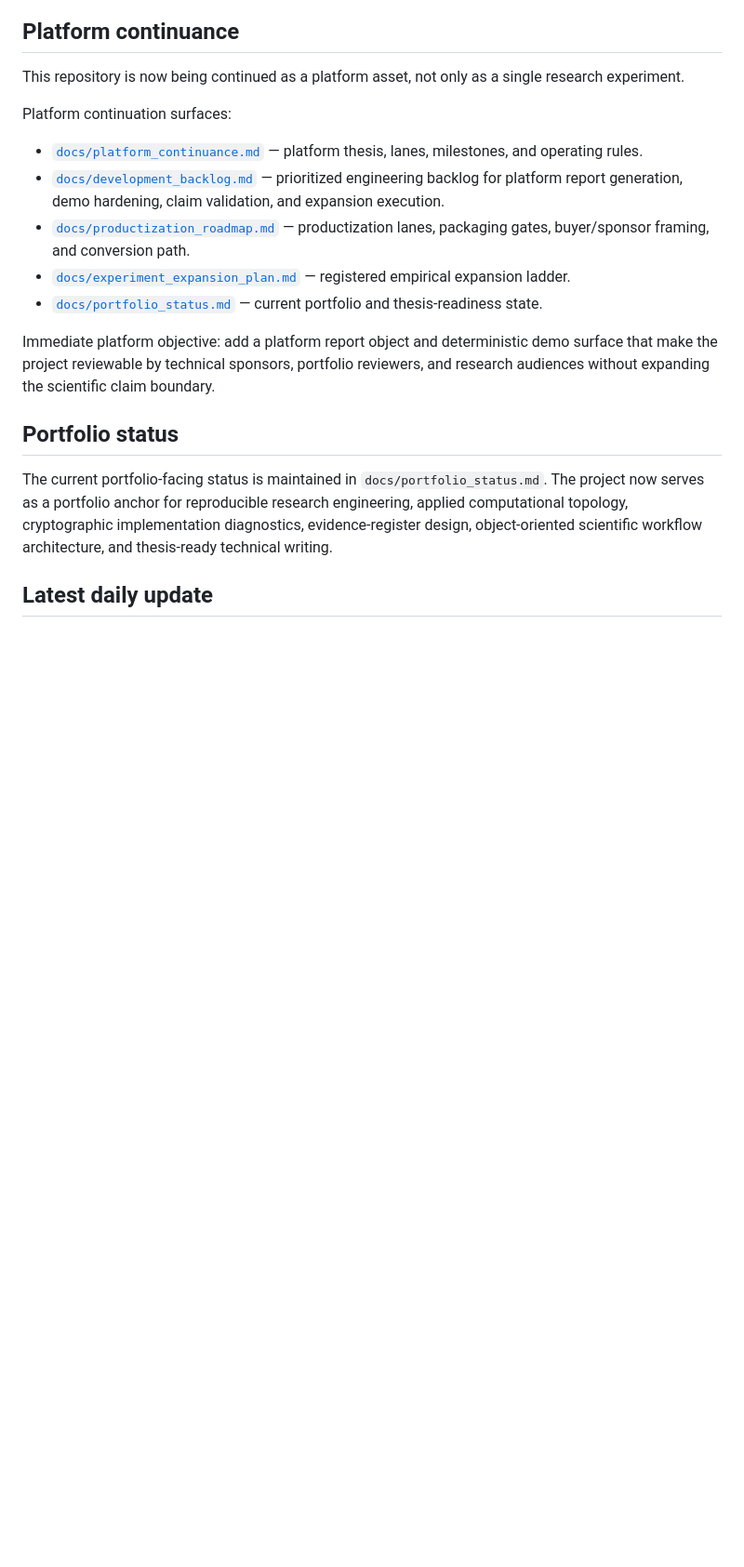
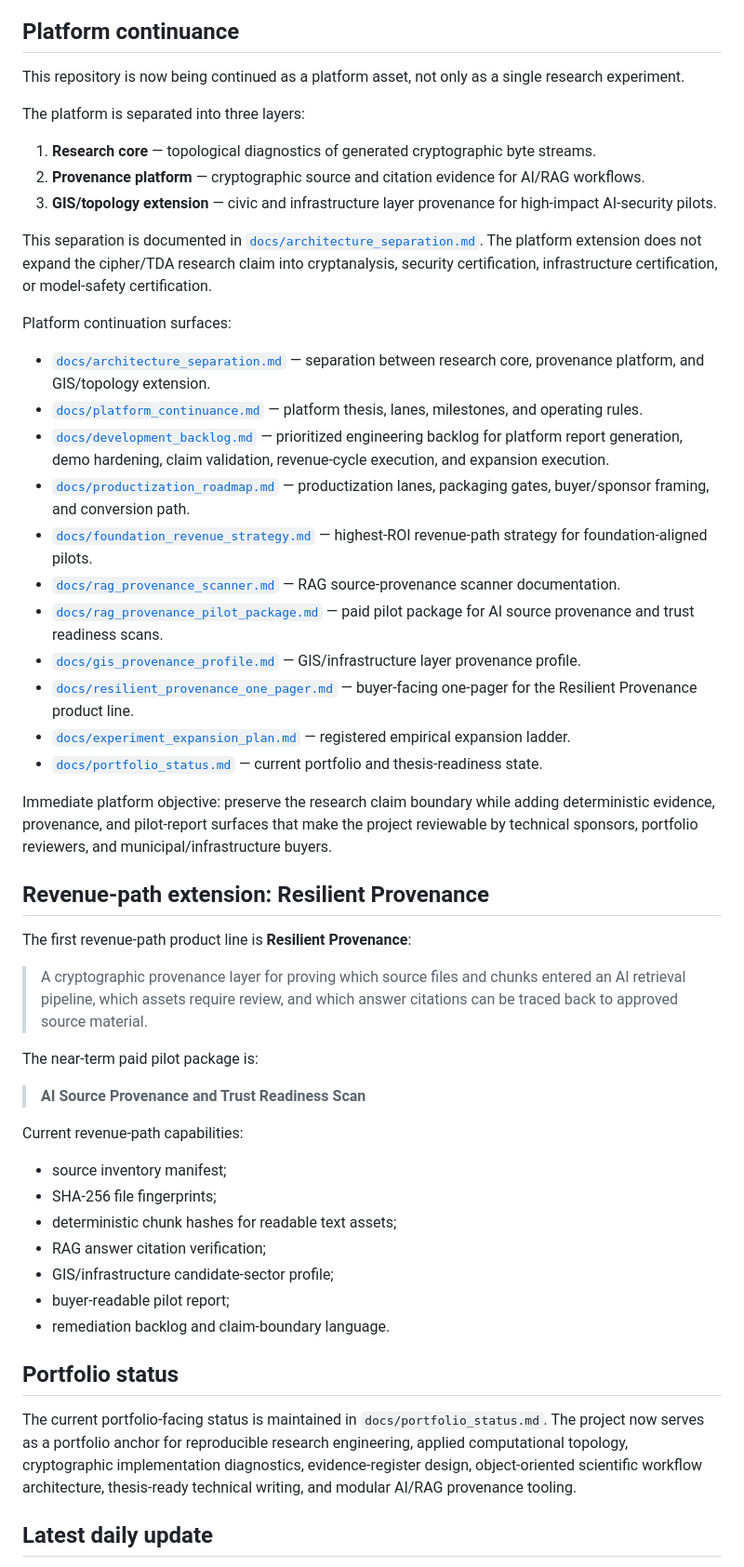
Before and after one commit to pskeffington/cipher-topology-lab, a Markdown page: README.md, the part around one of its changes. Shown at 93% size. GitHub-like rendering; blank space fills up the shorter version.

Commit message:
Clarify platform architecture and revenue path in README

```diff
--- a/README.md
+++ b/README.md
@@ -24,19 +24,53 @@ External randomness testing is supported but may be unavailable on a local machi
 
 This repository is now being continued as a platform asset, not only as a single research experiment.
 
+The platform is separated into three layers:
+
+1. **Research core** — topological diagnostics of generated cryptographic byte streams.
+2. **Provenance platform** — cryptographic source and citation evidence for AI/RAG workflows.
+3. **GIS/topology extension** — civic and infrastructure layer provenance for high-impact AI-security pilots.
+
+This separation is documented in [`docs/architecture_separation.md`](docs/architecture_separation.md). The platform extension does not expand the cipher/TDA research claim into cryptanalysis, security certification, infrastructure certification, or model-safety certification.
+
 Platform continuation surfaces:
 
+- [`docs/architecture_separation.md`](docs/architecture_separation.md) — separation between research core, provenance platform, and GIS/topology extension.
 - [`docs/platform_continuance.md`](docs/platform_continuance.md) — platform thesis, lanes, milestones, and operating rules.
-- [`docs/development_backlog.md`](docs/development_backlog.md) — prioritized engineering backlog for platform report generation, demo hardening, claim validation, and expansion execution.
+- [`docs/development_backlog.md`](docs/development_backlog.md) — prioritized engineering backlog for platform report generation, demo hardening, claim validation, revenue-cycle execution, and expansion execution.
 - [`docs/productization_roadmap.md`](docs/productization_roadmap.md) — productization lanes, packaging gates, buyer/sponsor framing, and conversion path.
+- [`docs/foundation_revenue_strategy.md`](docs/foundation_revenue_strategy.md) — highest-ROI revenue-path strategy for foundation-aligned pilots.
+- [`docs/rag_provenance_scanner.md`](docs/rag_provenance_scanner.md) — RAG source-provenance scanner documentation.
+- [`docs/rag_provenance_pilot_package.md`](docs/rag_provenance_pilot_package.md) — paid pilot package for AI source provenance and trust readiness scans.
+- [`docs/gis_provenance_profile.md`](docs/gis_provenance_profile.md) — GIS/infrastructure layer provenance profile.
+- [`docs/resilient_provenance_one_pager.md`](docs/resilient_provenance_one_pager.md) — buyer-facing one-pager for the Resilient Provenance product line.
 - [`docs/experiment_expansion_plan.md`](docs/experiment_expansion_plan.md) — registered empirical expansion ladder.
 - [`docs/portfolio_status.md`](docs/portfolio_status.md) — current portfolio and thesis-readiness state.
 
-Immediate platform objective: add a platform report object and deterministic demo surface that make the project reviewable by technical sponsors, portfolio reviewers, and research audiences without expanding the scientific claim boundary.
+Immediate platform objective: preserve the research claim boundary while adding deterministic evidence, provenance, and pilot-report surfaces that make the project reviewable by technical sponsors, portfolio reviewers, and municipal/infrastructure buyers.
+
+## Revenue-path extension: Resilient Provenance
+
+The first revenue-path product line is **Resilient Provenance**:
+
+> A cryptographic provenance layer for proving which source files and chunks entered an AI retrieval pipeline, which assets require review, and which answer citations can be traced back to approved source material.
+
+The near-term paid pilot package is:
+
+> **AI Source Provenance and Trust Readiness Scan**
+
+Current revenue-path capabilities:
+
+- source inventory manifest;
+- SHA-256 file fingerprints;
+- deterministic chunk hashes for readable text assets;
+- RAG answer citation verification;
+- GIS/infrastructure candidate-sector profile;
+- buyer-readable pilot report;
+- remediation backlog and claim-boundary language.
 
 ## Portfolio status
 
-The current portfolio-facing status is maintained in `docs/portfolio_status.md`. The project now serves as a portfolio anchor for reproducible research engineering, applied computational topology, cryptographic implementation diagnostics, evidence-register design, object-oriented scientific workflow architecture, and thesis-ready technical writing.
+The current portfolio-facing status is maintained in `docs/portfolio_status.md`. The project now serves as a portfolio anchor for reproducible research engineering, applied computational topology, cryptographic implementation diagnostics, evidence-register design, object-oriented scientific workflow architecture, thesis-ready technical writing, and modular AI/RAG provenance tooling.
 
 ## Latest daily update
 
```
Also changed, not shown: other parts of README.md (+65 -15 lines).
